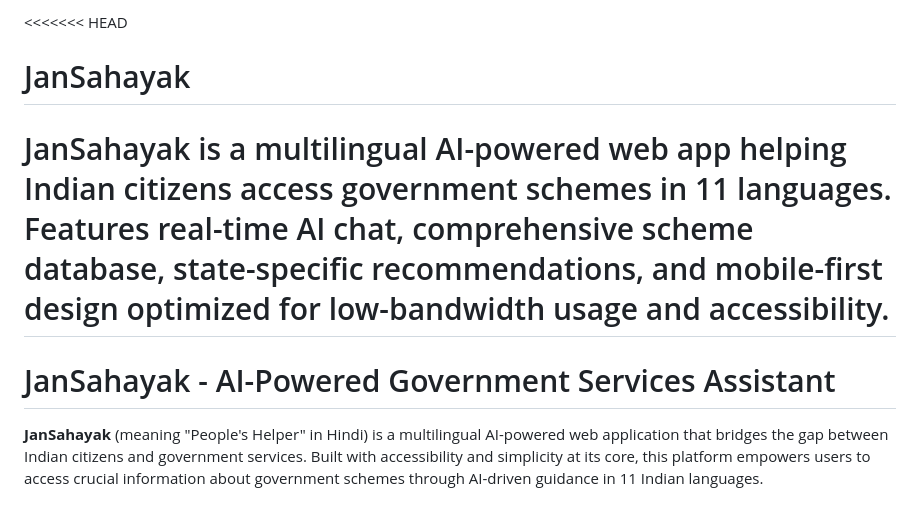
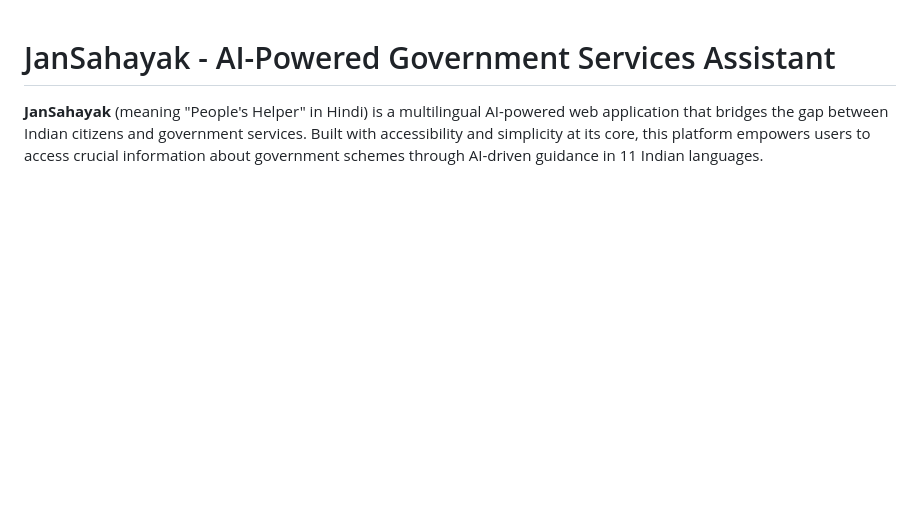
Before and after one commit to tejppatil/JanSahayak, a Markdown page: README.md, the part around the change. GitHub-like rendering; blank space fills up the shorter version.

Commit message:
Revise README for improved project description
Updated project description to enhance clarity and accessibility.

```diff
--- a/README.md
+++ b/README.md
@@ -1,7 +1,3 @@
-<<<<<<< HEAD
-# JanSahayak
-JanSahayak is a multilingual AI-powered web app helping Indian citizens access government schemes in 11 languages. Features real-time AI chat, comprehensive scheme database, state-specific recommendations, and mobile-first design optimized for low-bandwidth usage and accessibility.
-=======
 # JanSahayak - AI-Powered Government Services Assistant
 
 **JanSahayak** (meaning "People's Helper" in Hindi) is a multilingual AI-powered web application that bridges the gap between Indian citizens and government services. Built with accessibility and simplicity at its core, this platform empowers users to access crucial information about government schemes through AI-driven guidance in 11 Indian languages.
```
